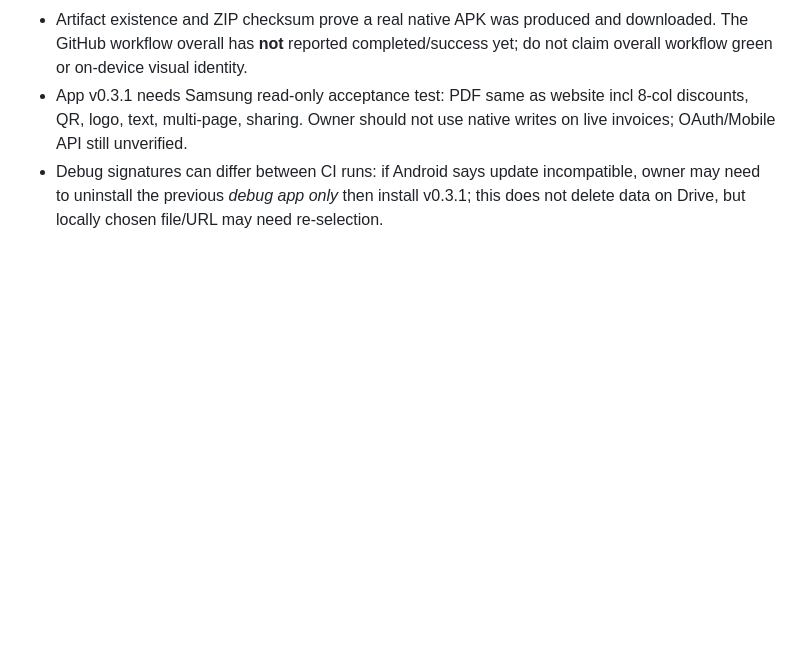
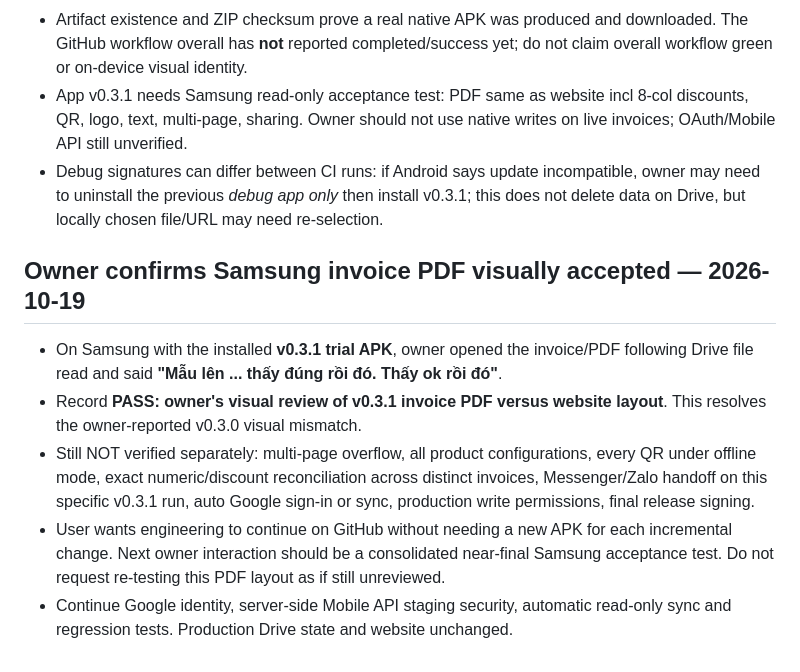
Before and after one commit to nguyenkhoilevn7-acetropical/Minhsatori, a Markdown page: ANDROID_WORK_STATUS.md, the part around the change. GitHub-like rendering; blank space fills up the shorter version.

Commit message:
Android acceptance: owner confirms v0.3.1 PDF visually matches website on Samsung

```diff
--- a/ANDROID_WORK_STATUS.md
+++ b/ANDROID_WORK_STATUS.md
@@ -67,3 +67,10 @@ Detailed handoff: [android/RESUME_HANDOFF_2026-10-19.md](android/RESUME_HANDOFF_
 - Artifact existence and ZIP checksum prove a real native APK was produced and downloaded. The GitHub workflow overall has **not** reported completed/success yet; do not claim overall workflow green or on-device visual identity.
 - App v0.3.1 needs Samsung read-only acceptance test: PDF same as website incl 8-col discounts, QR, logo, text, multi-page, sharing. Owner should not use native writes on live invoices; OAuth/Mobile API still unverified.
 - Debug signatures can differ between CI runs: if Android says update incompatible, owner may need to uninstall the previous *debug app only* then install v0.3.1; this does not delete data on Drive, but locally chosen file/URL may need re-selection.
+
+## Owner confirms Samsung invoice PDF visually accepted — 2026-10-19
+- On Samsung with the installed **v0.3.1 trial APK**, owner opened the invoice/PDF following Drive file read and said **"Mẫu lên ... thấy đúng rồi đó. Thấy ok rồi đó"**.
+- Record **PASS: owner's visual review of v0.3.1 invoice PDF versus website layout**. This resolves the owner-reported v0.3.0 visual mismatch.
+- Still NOT verified separately: multi-page overflow, all product configurations, every QR under offline mode, exact numeric/discount reconciliation across distinct invoices, Messenger/Zalo handoff on this specific v0.3.1 run, auto Google sign-in or sync, production write permissions, final release signing.
+- User wants engineering to continue on GitHub without needing a new APK for each incremental change. Next owner interaction should be a consolidated near-final Samsung acceptance test. Do not request re-testing this PDF layout as if still unreviewed.
+- Continue Google identity, server-side Mobile API staging security, automatic read-only sync and regression tests. Production Drive state and website unchanged.
```
